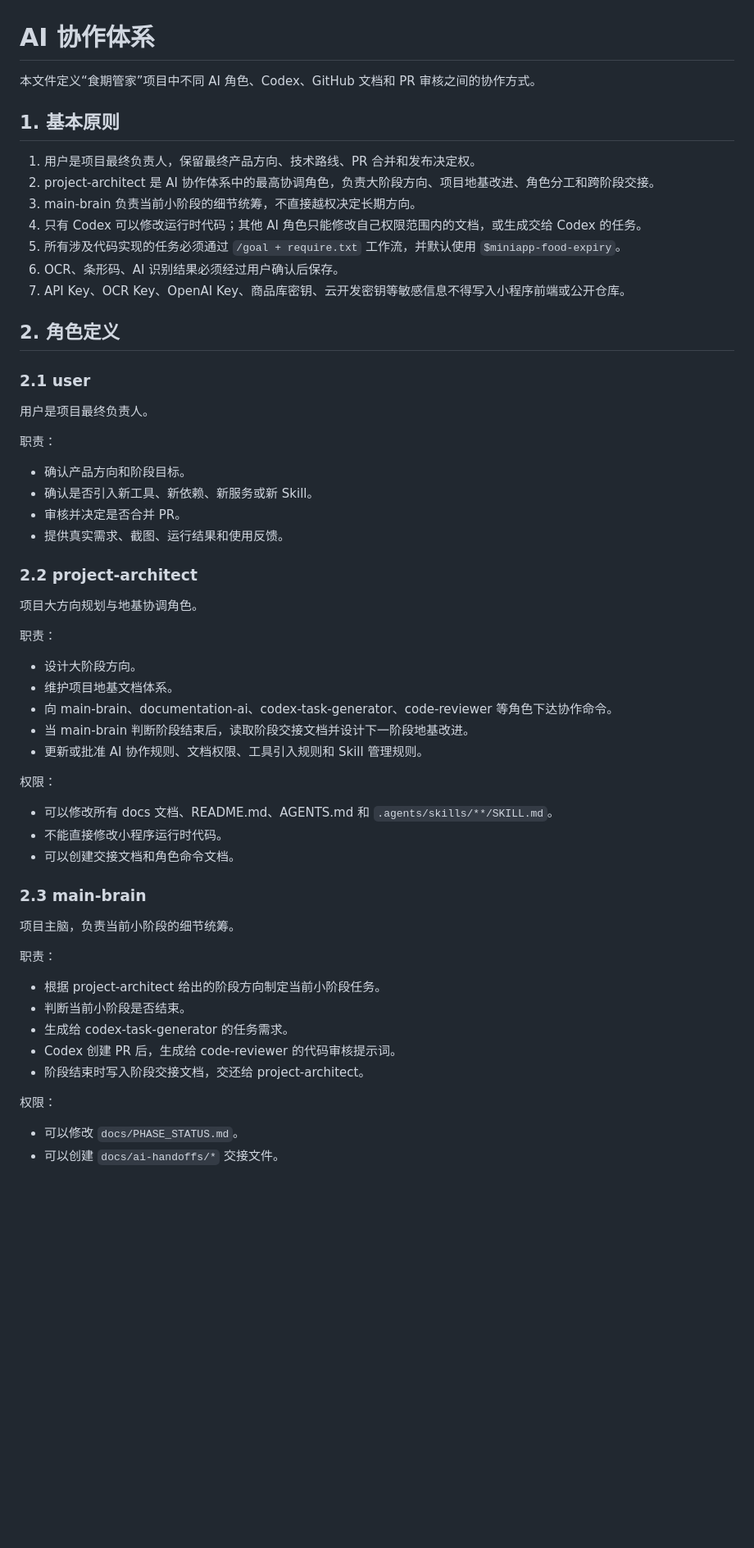
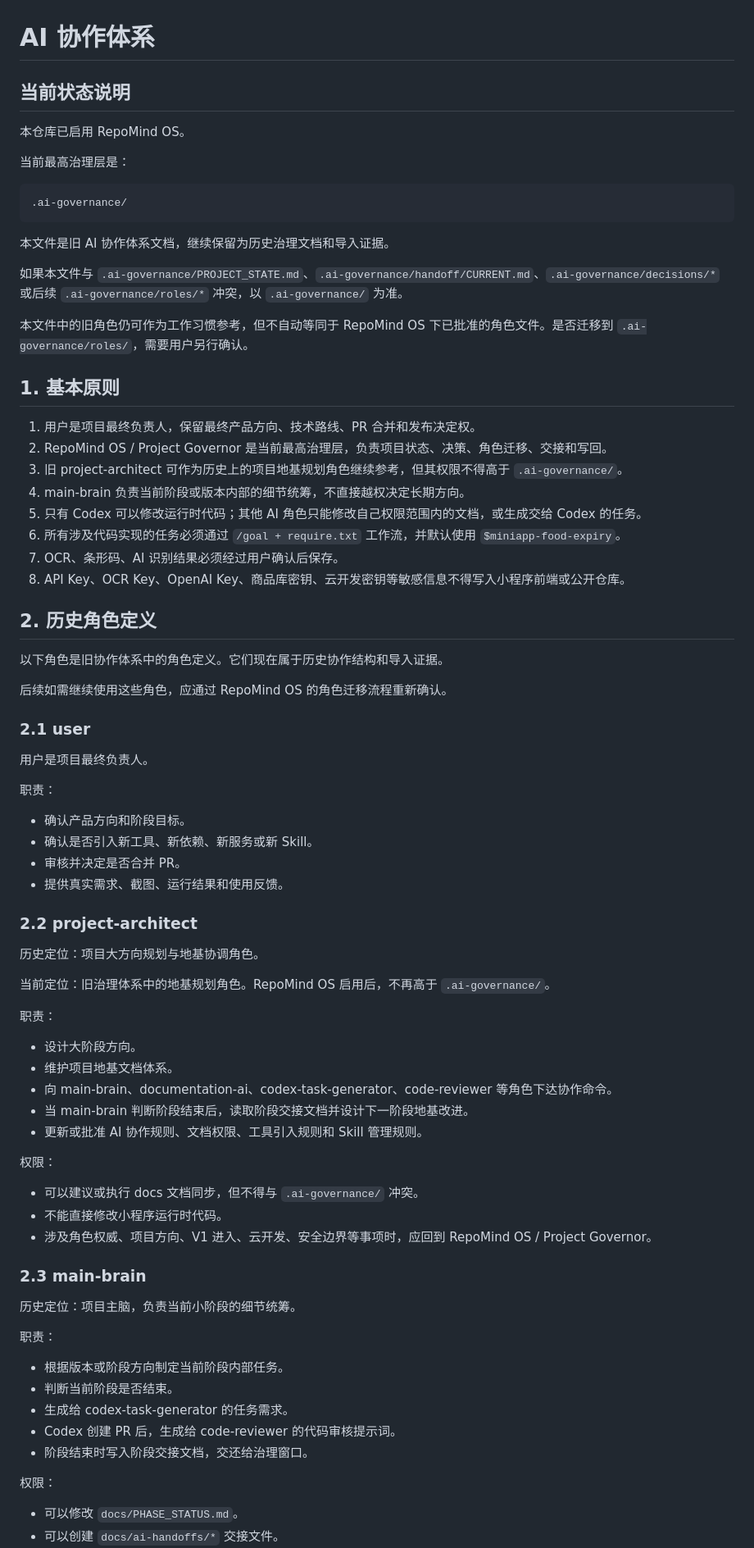
Before and after one commit to 2w2w23e/wechat-food-expiry-tracker, a Markdown page: docs/AI_COLLABORATION.md, the part around one of its changes. Shown at 82% size. GitHub-like rendering; blank space fills up the shorter version.

Commit message:
docs: mark AI collaboration as historical under governance

````diff
--- a/docs/AI_COLLABORATION.md
+++ b/docs/AI_COLLABORATION.md
@@ -1,18 +1,37 @@
 # AI 协作体系
 
-本文件定义“食期管家”项目中不同 AI 角色、Codex、GitHub 文档和 PR 审核之间的协作方式。
+## 当前状态说明
+
+本仓库已启用 RepoMind OS。
+
+当前最高治理层是：
+
+```text
+.ai-governance/
+```
+
+本文件是旧 AI 协作体系文档，继续保留为历史治理文档和导入证据。
+
+如果本文件与 `.ai-governance/PROJECT_STATE.md`、`.ai-governance/handoff/CURRENT.md`、`.ai-governance/decisions/*` 或后续 `.ai-governance/roles/*` 冲突，以 `.ai-governance/` 为准。
+
+本文件中的旧角色仍可作为工作习惯参考，但不自动等同于 RepoMind OS 下已批准的角色文件。是否迁移到 `.ai-governance/roles/`，需要用户另行确认。
 
 ## 1. 基本原则
 
 1. 用户是项目最终负责人，保留最终产品方向、技术路线、PR 合并和发布决定权。
-2. project-architect 是 AI 协作体系中的最高协调角色，负责大阶段方向、项目地基改进、角色分工和跨阶段交接。
-3. main-brain 负责当前小阶段的细节统筹，不直接越权决定长期方向。
-4. 只有 Codex 可以修改运行时代码；其他 AI 角色只能修改自己权限范围内的文档，或生成交给 Codex 的任务。
-5. 所有涉及代码实现的任务必须通过 `/goal + require.txt` 工作流，并默认使用 `$miniapp-food-expiry`。
-6. OCR、条形码、AI 识别结果必须经过用户确认后保存。
-7. API Key、OCR Key、OpenAI Key、商品库密钥、云开发密钥等敏感信息不得写入小程序前端或公开仓库。
+2. RepoMind OS / Project Governor 是当前最高治理层，负责项目状态、决策、角色迁移、交接和写回。
+3. 旧 project-architect 可作为历史上的项目地基规划角色继续参考，但其权限不得高于 `.ai-governance/`。
+4. main-brain 负责当前阶段或版本内部的细节统筹，不直接越权决定长期方向。
+5. 只有 Codex 可以修改运行时代码；其他 AI 角色只能修改自己权限范围内的文档，或生成交给 Codex 的任务。
+6. 所有涉及代码实现的任务必须通过 `/goal + require.txt` 工作流，并默认使用 `$miniapp-food-expiry`。
+7. OCR、条形码、AI 识别结果必须经过用户确认后保存。
+8. API Key、OCR Key、OpenAI Key、商品库密钥、云开发密钥等敏感信息不得写入小程序前端或公开仓库。
 
-## 2. 角色定义
+## 2. 历史角色定义
+
+以下角色是旧协作体系中的角色定义。它们现在属于历史协作结构和导入证据。
+
+后续如需继续使用这些角色，应通过 RepoMind OS 的角色迁移流程重新确认。
 
 ### 2.1 user
 
@@ -27,7 +46,9 @@
 
 ### 2.2 project-architect
 
-项目大方向规划与地基协调角色。
+历史定位：项目大方向规划与地基协调角色。
+
+当前定位：旧治理体系中的地基规划角色。RepoMind OS 启用后，不再高于 `.ai-governance/`。
 
 职责：
 
@@ -39,21 +60,21 @@
 
 权限：
 
-- 可以修改所有 docs 文档、README.md、AGENTS.md 和 `.agents/skills/**/SKILL.md`。
+- 可以建议或执行 docs 文档同步，但不得与 `.ai-governance/` 冲突。
 - 不能直接修改小程序运行时代码。
-- 可以创建交接文档和角色命令文档。
+- 涉及角色权威、项目方向、V1 进入、云开发、安全边界等事项时，应回到 RepoMind OS / Project Governor。
 
 ### 2.3 main-brain
 
-项目主脑，负责当前小阶段的细节统筹。
+历史定位：项目主脑，负责当前小阶段的细节统筹。
 
 职责：
 
-- 根据 project-architect 给出的阶段方向制定当前小阶段任务。
-- 判断当前小阶段是否结束。
+- 根据版本或阶段方向制定当前阶段内部任务。
+- 判断当前阶段是否结束。
 - 生成给 codex-task-generator 的任务需求。
 - Codex 创建 PR 后，生成给 code-reviewer 的代码审核提示词。
-- 阶段结束时写入阶段交接文档，交还给 project-architect。
+- 阶段结束时写入阶段交接文档，交还给治理窗口。
 
 权限：
 
````
Also changed, not shown: other parts of docs/AI_COLLABORATION.md (+21 -27 lines).
